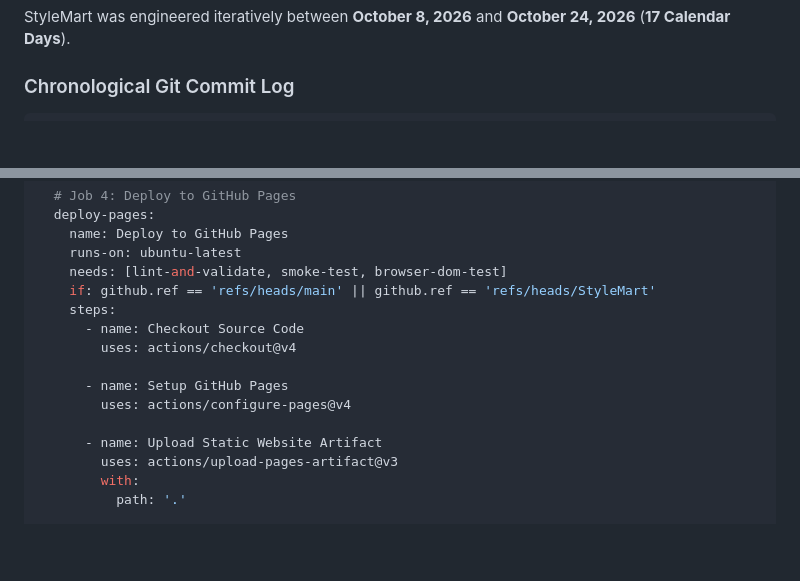
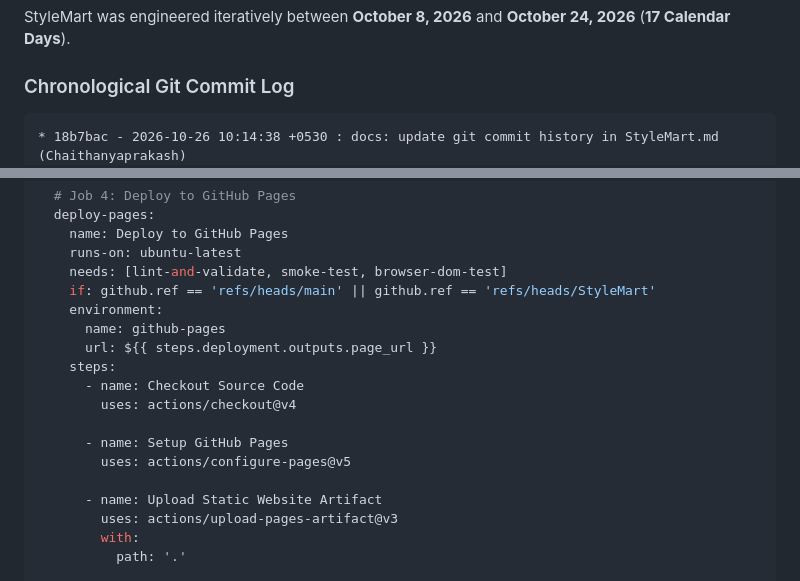
Before and after one commit to Chaithanyaprakash/StyleMart, a Markdown page: StyleMart.md, 2 parts joined by grey strips. GitHub-like rendering; blank space fills up the shorter version.

Commit message:
docs: align deploy-pages job definition in StyleMart.md with configure-pages@v5 and environment

````diff
--- a/StyleMart.md
+++ b/StyleMart.md
@@ -137,6 +137,7 @@ StyleMart was engineered iteratively between **October 8, 2026** and **October 2
 ### Chronological Git Commit Log
 
 ```
+* 18b7bac - 2026-10-26 10:14:38 +0530 : docs: update git commit history in StyleMart.md (Chaithanyaprakash)
 * 209973c - 2026-10-26 09:46:38 +0530 : fix(ci): upgrade configure-pages to v5, declare github-pages environment, and document Pages setting (Chaithanyaprakash)
 * 4553a2c - 2026-10-24 13:47:39 +0530 : docs: sync commit history in StyleMart.md (Chaithanyaprakash)
 * 44420c4 - 2026-10-24 13:47:13 +0530 : fix(ci): follow redirects in smoke-test curl and configure serve.json to prevent cleanUrls 301 (Chaithanyaprakash)
@@ -649,12 +650,15 @@ jobs:
     runs-on: ubuntu-latest
     needs: [lint-and-validate, smoke-test, browser-dom-test]
     if: github.ref == 'refs/heads/main' || github.ref == 'refs/heads/StyleMart'
+    environment:
+      name: github-pages
+      url: ${{ steps.deployment.outputs.page_url }}
     steps:
       - name: Checkout Source Code
         uses: actions/checkout@v4
 
       - name: Setup GitHub Pages
-        uses: actions/configure-pages@v4
+        uses: actions/configure-pages@v5
 
       - name: Upload Static Website Artifact
         uses: actions/upload-pages-artifact@v3
````
